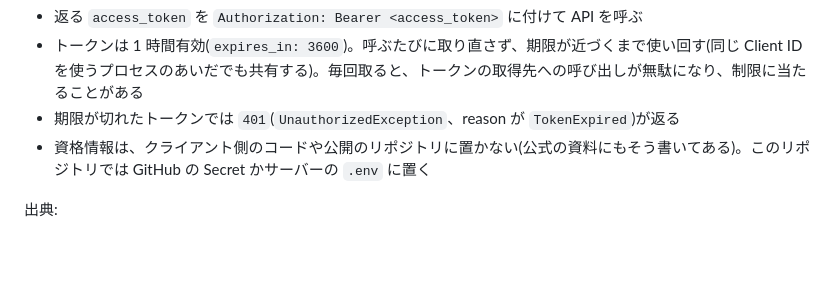
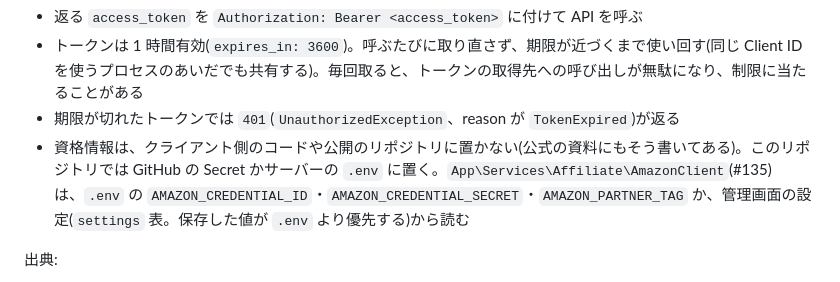
Before and after one commit to t-moriyama-r/cocktail-db, a Markdown page: docs/amazon-creators-api.md, the part around the change. Rendered like a GitHub page; blank space fills up the shorter version.

Commit message:
issue-135: Creators API の資料に、AmazonClient が資格情報をどこから読むかを書く
Refs #135

Co-Authored-By: Claude Opus 5.5 <noreply@anthropic.com>

```diff
--- a/docs/amazon-creators-api.md
+++ b/docs/amazon-creators-api.md
@@ -64,7 +64,7 @@ curl -X POST https://api.amazon.co.jp/auth/o2/token \
 - 返る `access_token` を `Authorization: Bearer <access_token>` に付けて API を呼ぶ
 - トークンは 1 時間有効(`expires_in: 3600`)。呼ぶたびに取り直さず、期限が近づくまで使い回す(同じ Client ID を使うプロセスのあいだでも共有する)。毎回取ると、トークンの取得先への呼び出しが無駄になり、制限に当たることがある
 - 期限が切れたトークンでは `401`(`UnauthorizedException`、reason が `TokenExpired`)が返る
-- 資格情報は、クライアント側のコードや公開のリポジトリに置かない(公式の資料にもそう書いてある)。このリポジトリでは GitHub の Secret かサーバーの `.env` に置く
+- 資格情報は、クライアント側のコードや公開のリポジトリに置かない(公式の資料にもそう書いてある)。このリポジトリでは GitHub の Secret かサーバーの `.env` に置く。`App\Services\Affiliate\AmazonClient`(#135)は、`.env` の `AMAZON_CREDENTIAL_ID`・`AMAZON_CREDENTIAL_SECRET`・`AMAZON_PARTNER_TAG` か、管理画面の設定(`settings` 表。保存した値が `.env` より優先する)から読む
 
 出典:
 - Using cURL(Regional Endpoints・Token Generation): https://affiliate.amazon.co.jp/creatorsapi/docs/en-us/get-started/using-curl
```
